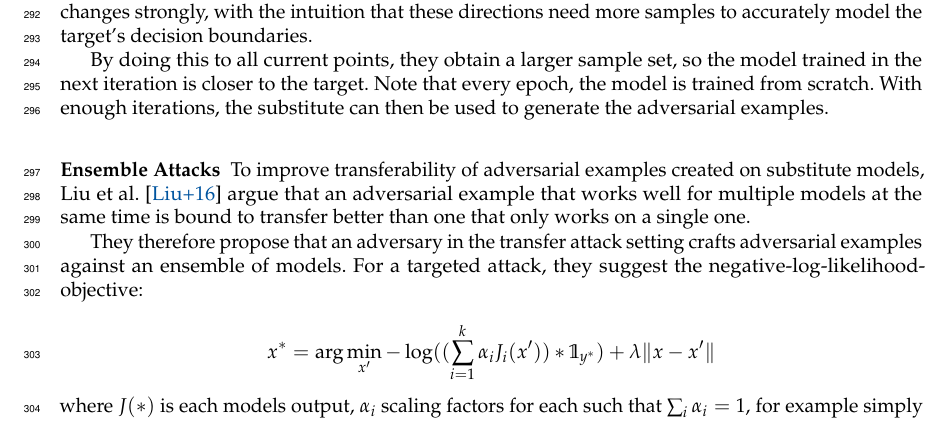
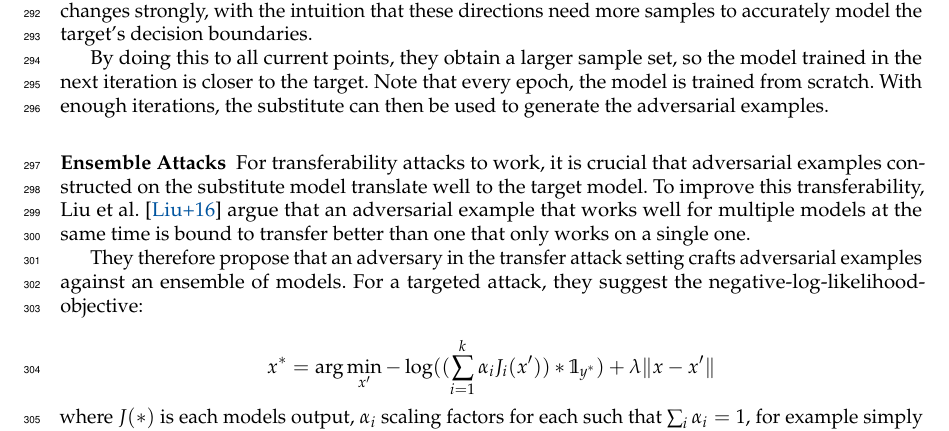
Before and after one commit to bthal/adversarial_seminar_tex, a LaTeX thesis (main.tex): part of page 8 of 18, cut so that both start at the same text. Compiled offline with pdfLaTeX.

Commit message:
ensemble and sole special character

```diff
--- a/main.tex
+++ b/main.tex
@@ -343,7 +343,7 @@ By doing this to all current points, they obtain a larger sample set, so the mod
 % !!! check Jacobian definition
 
 \subsubsection{Ensemble Attacks}
-To improve transferability of adversarial examples created on substitute models, Liu et al. \cite{liu2016delving} argue that an adversarial example that works well for multiple models at the same time is bound to transfer better than one that only works on a single one.
+For transferability attacks to work, it is crucial that adversarial examples constructed on the substitute model translate well to the target model. To improve this transferability, Liu et al. \cite{liu2016delving} argue that an adversarial example that works well for multiple models at the same time is bound to transfer better than one that only works on a single one.
 
 They therefore propose that an adversary in the transfer attack setting crafts adversarial examples against an ensemble of models. For a targeted attack, they suggest the negative-log-likelihood-objective:
 
```
Also changed, not shown: main.tex (2 more changed lines).
